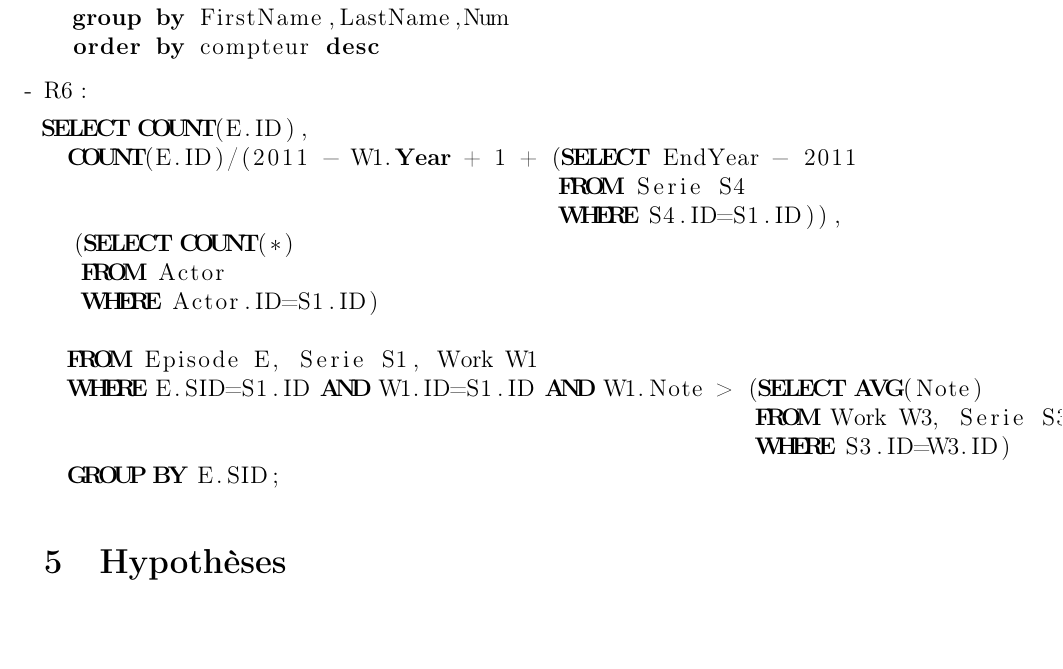
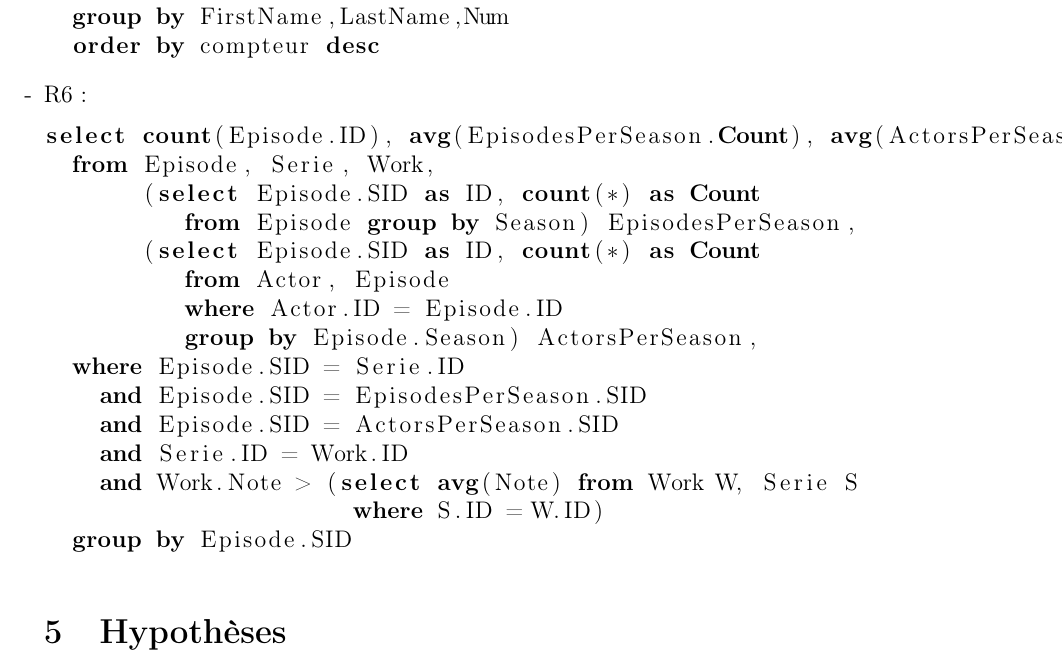
Before and after one commit to acieroid/imdb, a LaTeX document (part2/rapport.tex): part of page 6 of 6 before the commit and part of page 6 of 7 after it, cut so that both start at the same text. Compiled offline with pdfLaTeX.

Commit message:
improving R6 in SQL (not sure yet)

```diff
--- a/part2/rapport.tex
+++ b/part2/rapport.tex
@@ -295,20 +295,22 @@ select FirstName, LastName, Num, count(*) as compteur
   \item R6 :
     % TODO
     \begin{lstlisting}
-SELECT COUNT(E.ID),
-  COUNT(E.ID)/(2011 - W1.Year + 1 + (SELECT EndYear - 2011
-                                     FROM Serie S4
-                                     WHERE S4.ID=S1.ID)),
-  (SELECT COUNT(*)
-   FROM Actor
-   WHERE Actor.ID=S1.ID)
-
-  FROM Episode E, Serie S1, Work W1
-  WHERE E.SID=S1.ID AND W1.ID=S1.ID AND W1.Note > (SELECT AVG(Note)
-                                                   FROM Work W3, Serie S3
-                                                   WHERE S3.ID=W3.ID)
-  GROUP BY E.SID;
-    \end{lstlisting}
+select count(Episode.ID), avg(EpisodesPerSeason.Count), avg(ActorsPerSeason.Count)
+  from Episode, Serie, Work,
+       (select Episode.SID as ID, count(*) as Count
+          from Episode group by Season) EpisodesPerSeason,
+       (select Episode.SID as ID, count(*) as Count
+          from Actor, Episode
+          where Actor.ID = Episode.ID
+          group by Episode.Season) ActorsPerSeason,
+  where Episode.SID = Serie.ID
+    and Episode.SID = EpisodesPerSeason.SID
+    and Episode.SID = ActorsPerSeason.SID
+    and Serie.ID = Work.ID
+    and Work.Note > (select avg(Note) from Work W, Serie S
+                      where S.ID = W.ID)
+  group by Episode.SID
+\end{lstlisting}
 \section{Hypothèses}
 \section{Interface}
 Afin de consulter les données, une interface web a été développée en
```
